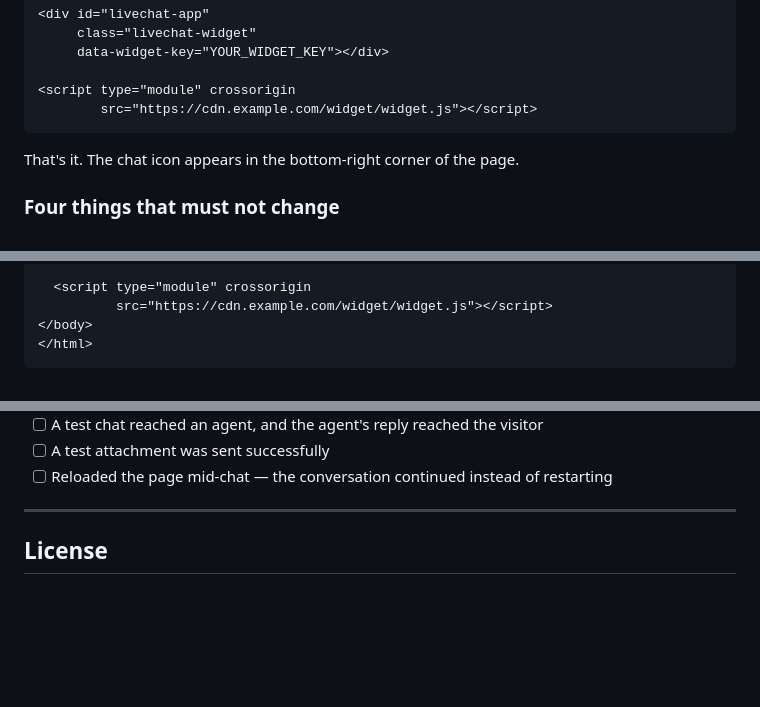
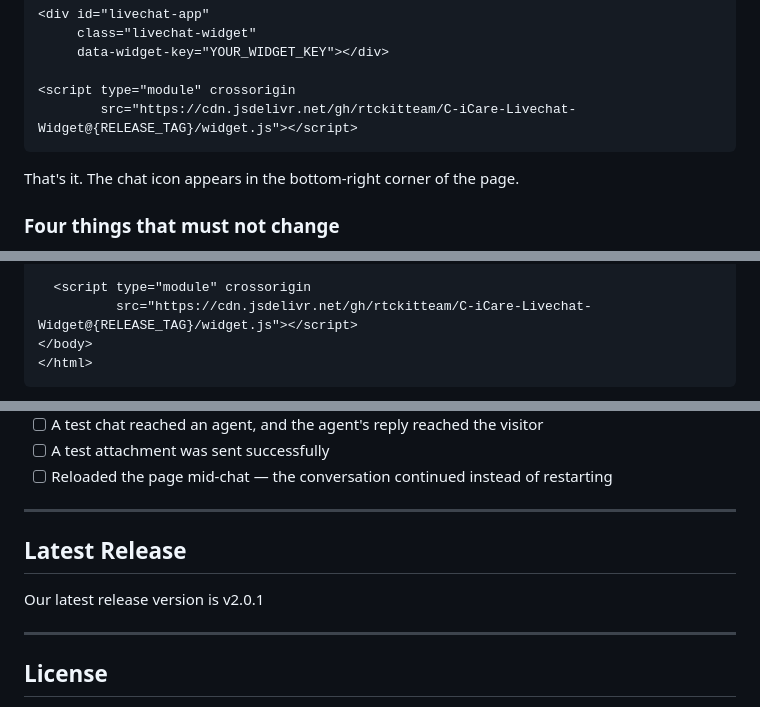
Before and after one commit to rtckitteam/C-iCare-Livechat-Widget, a Markdown page: README.md, 3 parts joined by grey strips. GitHub-like rendering; blank space fills up the shorter version.

````diff
--- a/README.md
+++ b/README.md
@@ -77,7 +77,7 @@ Paste just before `</body>`:
      data-widget-key="YOUR_WIDGET_KEY"></div>
 
 <script type="module" crossorigin
-        src="https://cdn.example.com/widget/widget.js"></script>
+        src="https://cdn.jsdelivr.net/gh/rtckitteam/C-iCare-Livechat-Widget@{RELEASE_TAG}/widget.js"></script>
 ```
 
 That's it. The chat icon appears in the bottom-right corner of the page.
@@ -357,7 +357,7 @@ Create a simple page on your server. Example (Laravel, route `/chat`):
        @endauth></div>
 
   <script type="module" crossorigin
-          src="https://cdn.example.com/widget/widget.js"></script>
+          src="https://cdn.jsdelivr.net/gh/rtckitteam/C-iCare-Livechat-Widget@{RELEASE_TAG}/widget.js"></script>
 </body>
 </html>
 ```
@@ -711,7 +711,11 @@ python3 -m http.server 8080
 - [ ] Reloaded the page mid-chat — the conversation continued instead of restarting
 
 ---
+## Latest Release
 
+Our latest release version is v2.0.1
+
+---
 ## License
 
 The widget is proprietary software, licensed rather than sold. Your active
````
Also changed, not shown: other parts of README.md (+8 -8 lines).
